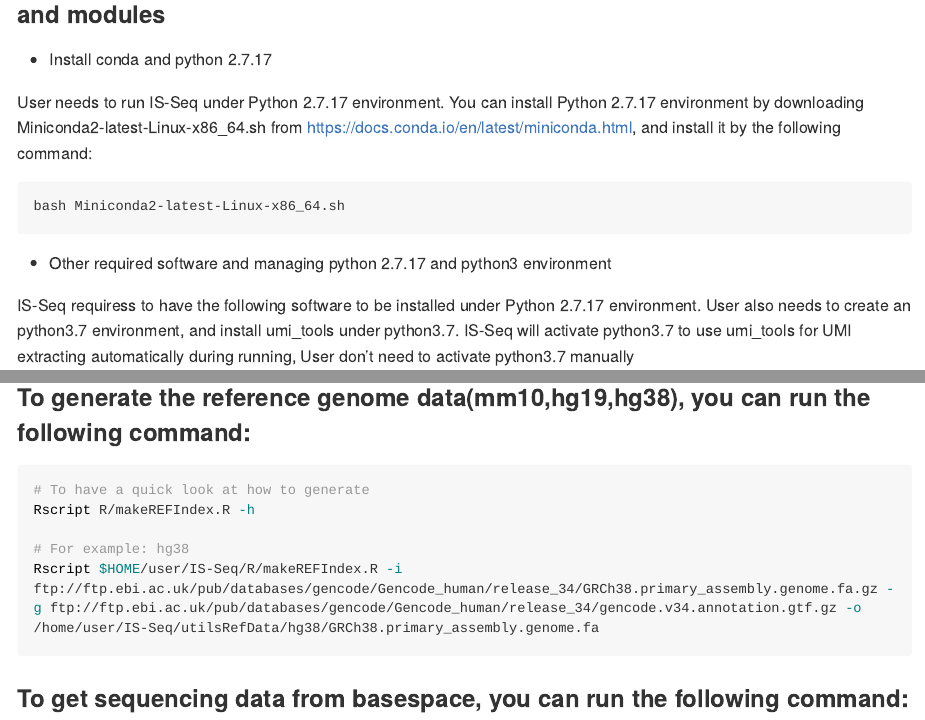
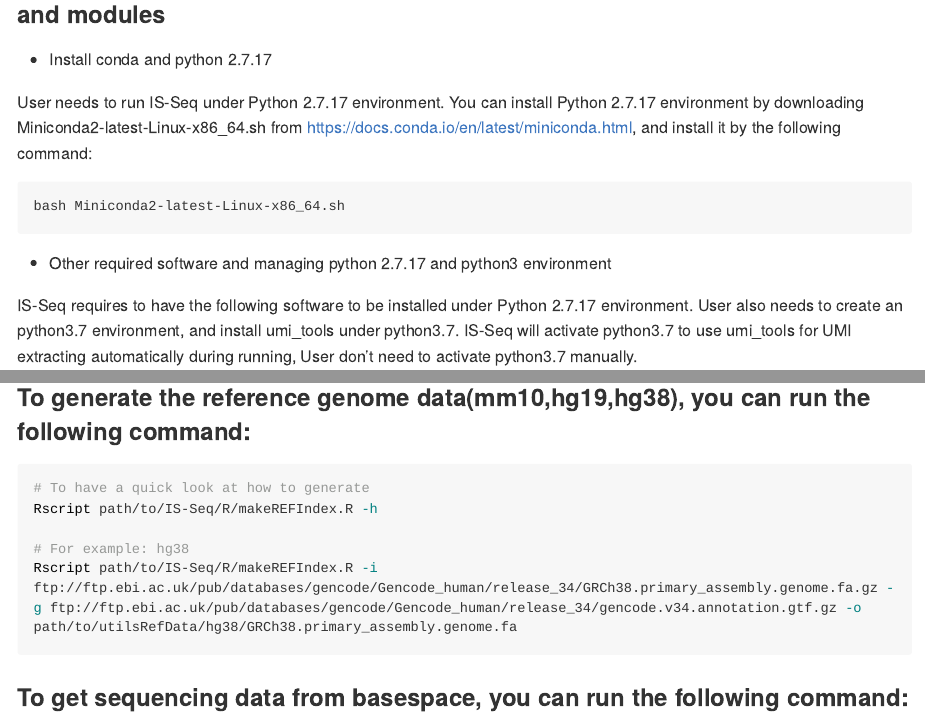
Before and after one commit to aiminy/IS-Seq, an R Markdown document (README.Rmd): the page in a window 1100 px wide, from 330 px down, and a second part further down, joined at a grey line. The pictures show the output file README.md that the author committed with the source, drawn offline in the style of GitHub; long lines of code are wrapped.

Commit message:
update readme

````diff
--- a/README.Rmd
+++ b/README.Rmd
@@ -31,7 +31,7 @@ bash Miniconda2-latest-Linux-x86_64.sh
 ```
 * Other required software and managing python 2.7.17 and python3 environment
 
-IS-Seq requiress to have the following software to be installed under Python 2.7.17 environment. User also needs to create an python3.7 environment, and install umi_tools under python3.7. IS-Seq will activate python3.7 to use umi_tools for UMI extracting automatically during running, User don't need to activate python3.7 manually
+IS-Seq requires to have the following software to be installed under Python 2.7.17 environment. User also needs to create an python3.7 environment, and install umi_tools under python3.7. IS-Seq will activate python3.7 to use umi_tools for UMI extracting automatically during running, User don't need to activate python3.7 manually.
 
 ```{bash eval=FALSE, message=FALSE, warning=FALSE, results='hide'}
 The list of tools and how to install it
@@ -126,10 +125,10 @@ BiocManager::install("GenomicRanges")
 ### To generate the reference genome data(mm10,hg19,hg38), you can run the following command:
 ```{bash eval=FALSE, message=FALSE, warning=FALSE, results='hide'}
 # To have a quick look at how to generate
-Rscript R/makeREFIndex.R -h
+Rscript path/to/IS-Seq/R/makeREFIndex.R -h
 
 # For example: hg38
-Rscript $HOME/user/IS-Seq/R/makeREFIndex.R -i ftp://ftp.ebi.ac.uk/pub/databases/gencode/Gencode_human/release_34/GRCh38.primary_assembly.genome.fa.gz -g ftp://ftp.ebi.ac.uk/pub/databases/gencode/Gencode_human/release_34/gencode.v34.annotation.gtf.gz -o /home/user/IS-Seq/utilsRefData/hg38/GRCh38.primary_assembly.genome.fa
+Rscript path/to/IS-Seq/R/makeREFIndex.R -i ftp://ftp.ebi.ac.uk/pub/databases/gencode/Gencode_human/release_34/GRCh38.primary_assembly.genome.fa.gz -g ftp://ftp.ebi.ac.uk/pub/databases/gencode/Gencode_human/release_34/gencode.v34.annotation.gtf.gz -o path/to/utilsRefData/hg38/GRCh38.primary_assembly.genome.fa
 
 ```
 
````
Also changed, not shown: README.md, README.Rmd (1 more changed lines).
